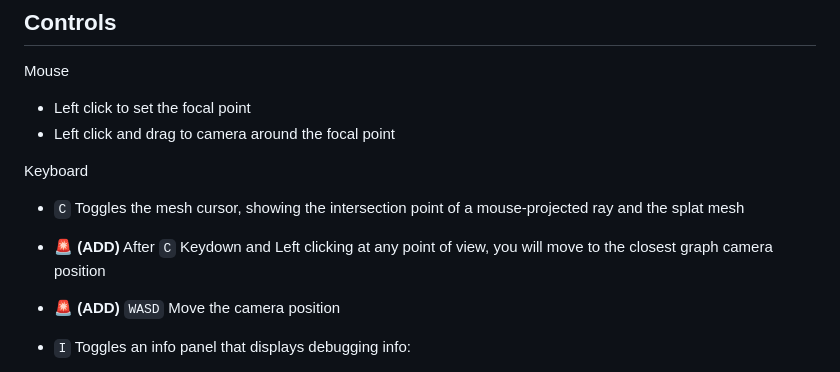
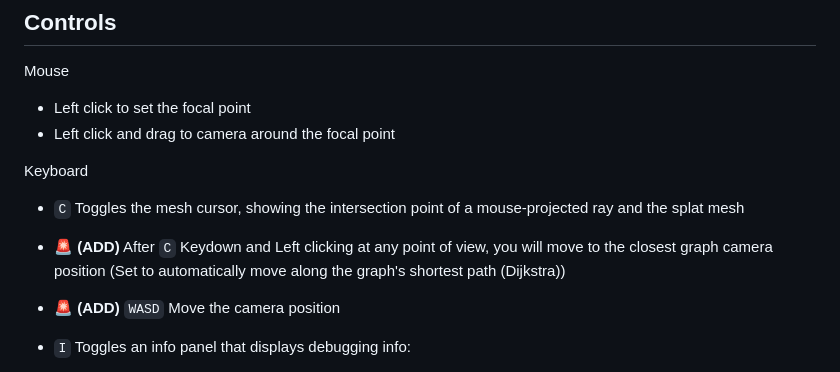
Before and after one commit to a1raman/ThreejsViewer_Splat, a Markdown page: README.md, the part around the change. Rendered like a GitHub page.

```diff
--- a/README.md
+++ b/README.md
@@ -16,7 +16,7 @@ Mouse
 
 Keyboard
 - `C` Toggles the mesh cursor, showing the intersection point of a mouse-projected ray and the splat mesh
-- 🚨 **(ADD)**  After `C` Keydown and Left clicking at any point of view, you will move to the closest graph camera position
+- 🚨 **(ADD)**  After `C` Keydown and Left clicking at any point of view, you will move to the closest graph camera position (Set to automatically move along the graph's shortest path (Dijkstra))
 - 🚨 **(ADD)** `WASD` Move the camera position
 
 - `I` Toggles an info panel that displays debugging info:
```
